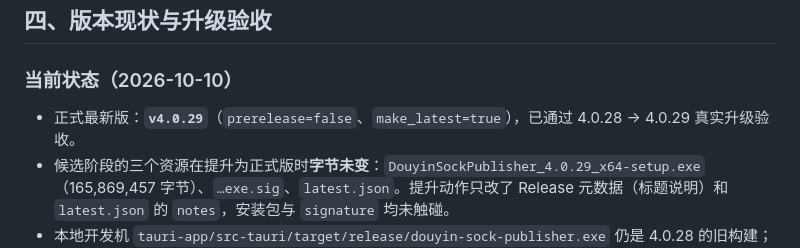
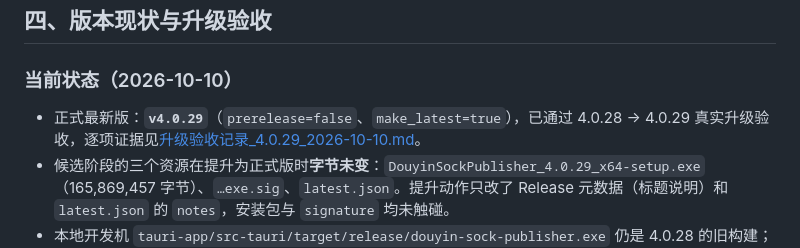
Before and after one commit to CHEN126110/douyin-auto-uploader-, a Markdown page: docs/AUTO_UPDATE.md, the part around the change. Rendered like a GitHub page.

Commit message:
docs: 存档 4.0.29 升级验收证据与遗留说明
按仓库既有日期化证据文档的习惯，把整轮验收的结论、上线资源哈希、夹具做法、
实测输出、数据保留比对与三件需要知道的事（Windows 安全警告的成因、本地 dev
程序仍是 4.0.28、验收中一次误操作只影响隔离测试数据）落到独立文档，
AUTO_UPDATE.md 的版本现状指向它。

```diff
--- a/docs/AUTO_UPDATE.md
+++ b/docs/AUTO_UPDATE.md
@@ -99,7 +99,7 @@ npm run package:release -- -EmitUpdaterManifest -ReleaseNotes "本次更新说
 
 ### 当前状态（2026-10-10）
 
-- 正式最新版：**`v4.0.29`**（`prerelease=false`、`make_latest=true`），已通过 4.0.28 → 4.0.29 真实升级验收。
+- 正式最新版：**`v4.0.29`**（`prerelease=false`、`make_latest=true`），已通过 4.0.28 → 4.0.29 真实升级验收，逐项证据见[升级验收记录_4.0.29_2026-10-10.md](升级验收记录_4.0.29_2026-10-10.md)。
 - 候选阶段的三个资源在提升为正式版时**字节未变**：`DouyinSockPublisher_4.0.29_x64-setup.exe`（165,869,457 字节）、`…exe.sig`、`latest.json`。提升动作只改了 Release 元数据（标题说明）和 `latest.json` 的 `notes`，安装包与 `signature` 均未触碰。
 - 本地开发机 `tauri-app/src-tauri/target/release/douyin-sock-publisher.exe` 仍是 4.0.28 的旧构建；重新编译不会自动发布，同版本也不会触发升级，要收更新必须重新构建或安装新版。
 
```
Also changed, not shown: docs/升级验收记录_4.0.29_2026-10-10.md (added, +90 -0 lines).
